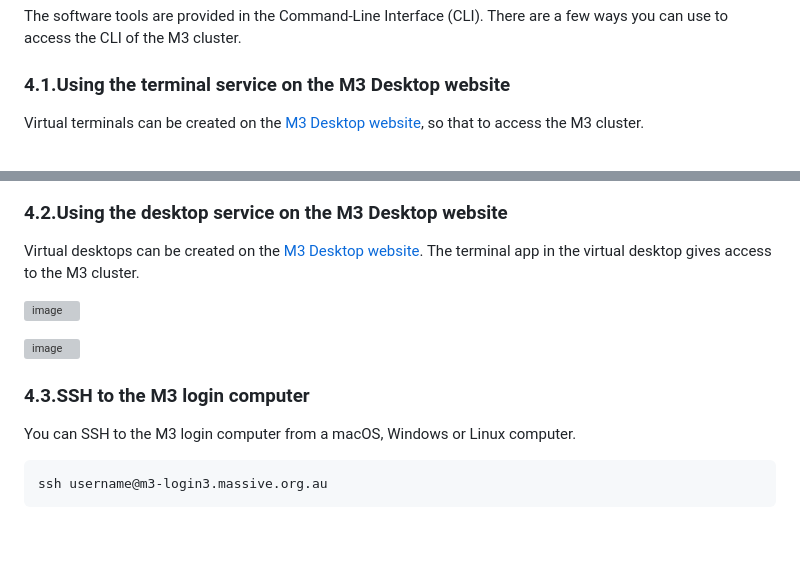
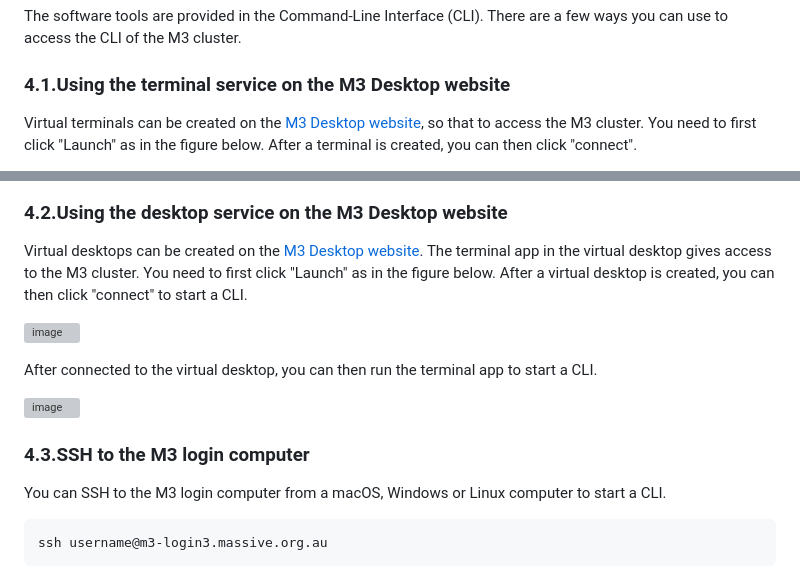
Before and after one commit to ShiLab-Bioinformatics/ShiLab-Bioinformatics.github.io, a Markdown page: Microbiology-tools-and-DB/README.md, 2 parts joined by grey strips. Rendered like a GitHub page; blank space fills up the shorter version; grey boxes are pictures that could not be loaded.

````diff
--- a/Microbiology-tools-and-DB/README.md
+++ b/Microbiology-tools-and-DB/README.md
@@ -35,5 +35,5 @@ On the next page, you can select the ws32 project and submit your application fo
 The software tools are provided in the Command-Line Interface (CLI). There are a few ways you can use to access the CLI of the M3 cluster.
 
 ### 4.1.Using the terminal service on the M3 Desktop website
-Virtual terminals can be created on the [M3 Desktop website](https://m3-desktop.erc.monash.edu/), so that to access the M3 cluster.
+Virtual terminals can be created on the [M3 Desktop website](https://m3-desktop.erc.monash.edu/), so that to access the M3 cluster. You need to first click "Launch" as in the figure below. After a terminal is created, you can then click "connect".
 
@@ -44,14 +41,16 @@ Virtual terminals can be created on the [M3 Desktop website](https://m3-desktop.
 
 ### 4.2.Using the desktop service on the M3 Desktop website
-Virtual desktops can be created on the [M3 Desktop website](https://m3-desktop.erc.monash.edu/). The terminal app in the virtual desktop gives access to the M3 cluster.
+Virtual desktops can be created on the [M3 Desktop website](https://m3-desktop.erc.monash.edu/). The terminal app in the virtual desktop gives access to the M3 cluster. You need to first click "Launch" as in the figure below. After a virtual desktop is created, you can then click "connect" to start a CLI.
 
 ![image](https://github.com/user-attachments/assets/5bb174ec-b0bf-4886-9862-8f709c9e8d27)
+
+After connected to the virtual desktop, you can then run the terminal app to start a CLI.
 
 ![image](https://github.com/user-attachments/assets/7de90c13-66a3-4830-9bff-aa927897d730)
 
 
 ### 4.3.SSH to the M3 login computer
-You can SSH to the M3 login computer from a macOS, Windows or Linux computer.
+You can SSH to the M3 login computer from a macOS, Windows or Linux computer to start a CLI.
 ```
 ssh username@m3-login3.massive.org.au
 ```
````
Also changed, not shown: other parts of Microbiology-tools-and-DB/README.md (+1 -4 lines).
